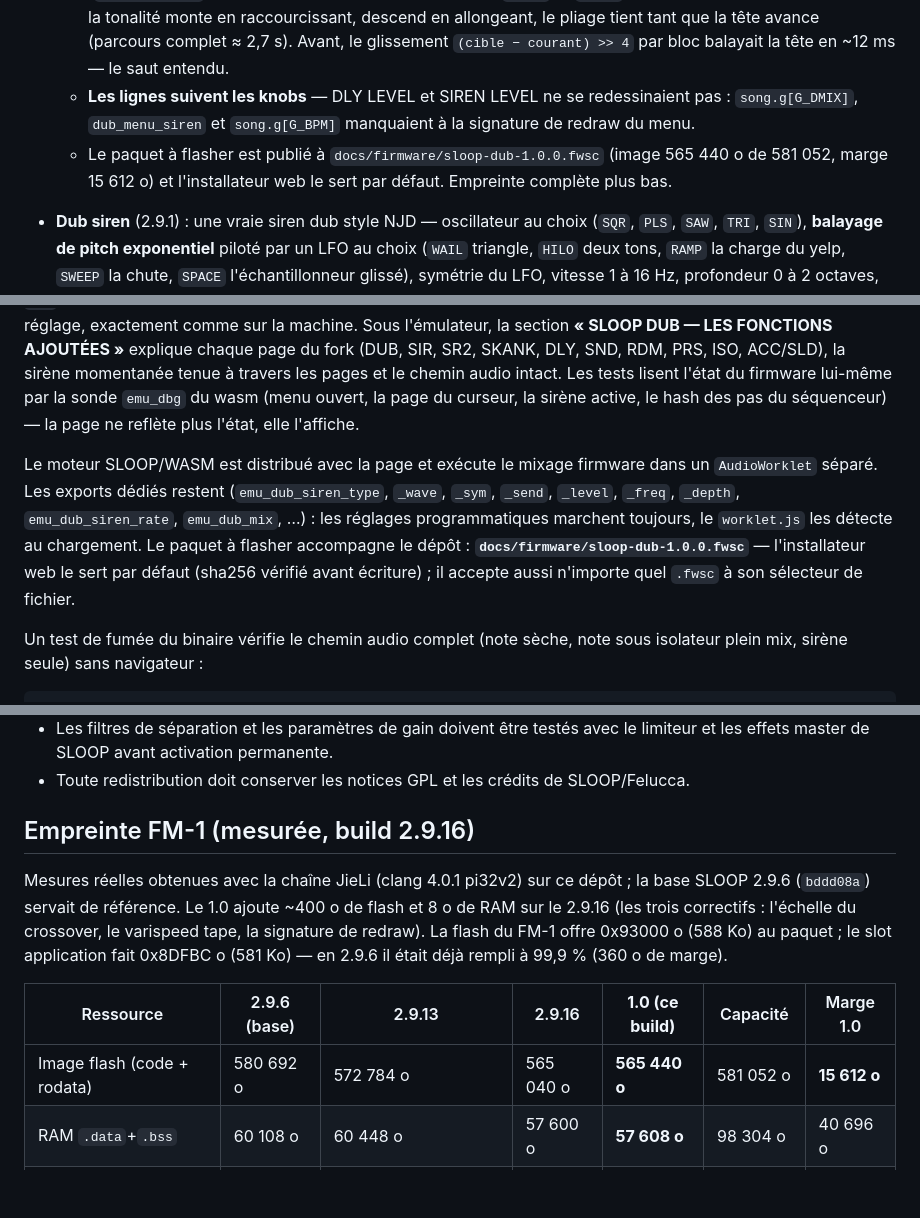
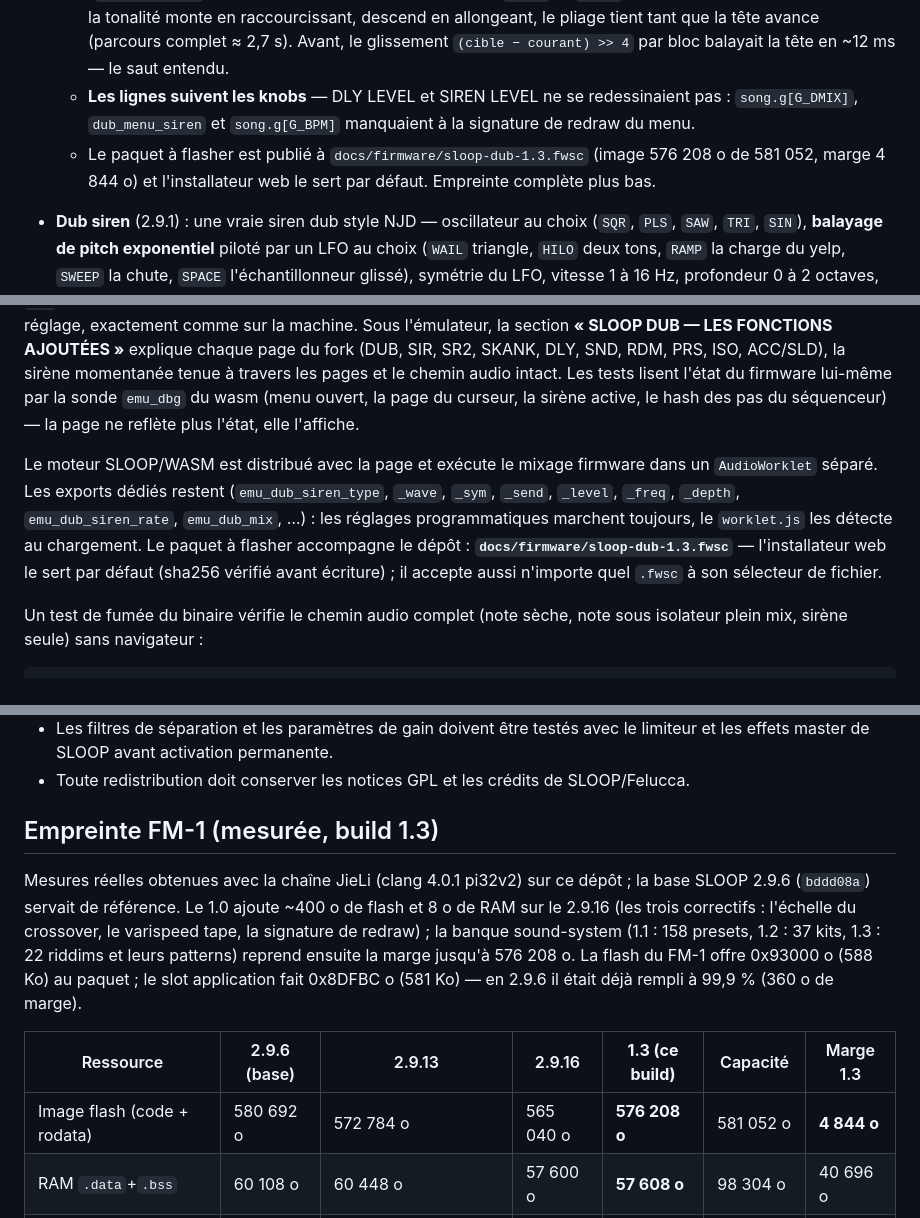
Before and after one commit to altessproduction/sloop-dub-fm1, a Markdown page: DUB-FR.md, 3 parts joined by grey strips. Rendered like a GitHub page; blank space fills up the shorter version.

Commit message:
Hub update: the installer and the docs serve 1.3, the card follows
- installer/index.html: meta 1.3 (pkg + sha256 of the committed package),
  the beta disclaimers (ja/en) and the offline editor's download name
- webapp/sw.js: the precached package and the site stamp follow (1.3-daca50ec954f)
- README.md: the direct download and the install steps name the 1.3 package
- DUB-FR.md: package name and measured footprint of 1.3 (image 576 208 o,
  margin 4 844 o); the footprint table becomes '1.3 (ce build)'
- fmhub.json: 'what' now introduces the sound-system bank (158 presets,
  37 kits, 22 riddims with their four patterns each)
- assets/hub-card.png: the version under the wordmark reads 1.3 (the 3 is
  drawn in the wordmark's own bold ribbon style; 39,7 KB, hub's 300 KB limit)

```diff
--- a/DUB-FR.md
+++ b/DUB-FR.md
@@ -10,7 +10,7 @@ Le fork ajoute une extension DSP indépendante dans `firmware/src/dub.c` et `dub
   - **L'ISO fonctionne** — les coefficients du crossover étaient ~100 fois trop faibles (`hz * 2100 / FS` donne 4 sur 32767 à 90 Hz) : SUB, BASS et MIDS sortaient quasi muets et TOPS, le reste non filtré, portait tout le signal (le « seul le Top réagit » du retour de test). Reconstruit : une échelle de stages un pôle par canal, trois croisements à 90 Hz / 420 Hz / 2,6 kHz, chaque croisement deux passe-bas et un passe-haut à zéro vrai de DC (aucune fuite de phase) ; stéréo ; les gains calculés une fois par bloc et glissés ~12 ms (un mute ne clique jamais). L'égaliseur jamais accessible quitte la structure.
   - **TIME plie la boucle comme un vrai tape delay** — tourner TIME avec une boucle dans le delay accélère ou ralentit la boucle en continu : la tête de lecture marche à au plus la moitié de la vitesse de la bande (`DUB_TAPE_SLEW`), régulièrement à travers chaque bloc (`dly_a` → `dly_b`, Q8 échantillon par échantillon) — la tonalité monte en raccourcissant, descend en allongeant, le pliage tient tant que la tête avance (parcours complet ≈ 2,7 s). Avant, le glissement `(cible − courant) >> 4` par bloc balayait la tête en ~12 ms — le saut entendu.
   - **Les lignes suivent les knobs** — DLY LEVEL et SIREN LEVEL ne se redessinaient pas : `song.g[G_DMIX]`, `dub_menu_siren` et `song.g[G_BPM]` manquaient à la signature de redraw du menu.
-  - Le paquet à flasher est publié à `docs/firmware/sloop-dub-1.0.0.fwsc` (image 565 440 o de 581 052, marge 15 612 o) et l'installateur web le sert par défaut. Empreinte complète plus bas.
+  - Le paquet à flasher est publié à `docs/firmware/sloop-dub-1.3.fwsc` (image 576 208 o de 581 052, marge 4 844 o) et l'installateur web le sert par défaut. Empreinte complète plus bas.
 
 - **Dub siren** (2.9.1) : une vraie siren dub style NJD — oscillateur au choix (`SQR`, `PLS`, `SAW`, `TRI`, `SIN`), **balayage de pitch exponentiel** piloté par un LFO au choix (`WAIL` triangle, `HILO` deux tons, `RAMP` la charge du yelp, `SWEEP` la chute, `SPACE` l'échantillonneur glissé), symétrie du LFO, vitesse 1 à 16 Hz, profondeur 0 à 2 octaves, et **envoi vers le delay** du projet SLOOP.
 - **Séquenceur dub** (2.9.2) : **quatre pistes** (basse, skanks, mélodie, drums) de 16, 32 ou 64 pas, note et vélocité par pas, jouées sur le transport (DUB ENABLE + PLAY) — basse et mélodie en legato, skanks en piqué d'accord, drums en notes General MIDI.
@@ -88,7 +88,7 @@ La compilation et l’installation sur le matériel FM-1 nécessitent toujours l
 
 Une surface web jouable est publiée sous `docs/dub/` et déployée automatiquement sur GitHub Pages à chaque envoi vers `main`. **La page est la faceplate du FM-1 et le firmware réel** — l'ancienne console d'onglets (`DUB`, `SIR`, `SR2`, …) est retirée (2.9.16) : le menu Dub du firmware (HOME long, SELECT, KNOB 1–4, OCT+, OCT−) est le seul réglage, exactement comme sur la machine. Sous l'émulateur, la section **« SLOOP DUB — LES FONCTIONS AJOUTÉES »** explique chaque page du fork (DUB, SIR, SR2, SKANK, DLY, SND, RDM, PRS, ISO, ACC/SLD), la sirène momentanée tenue à travers les pages et le chemin audio intact. Les tests lisent l'état du firmware lui-même par la sonde `emu_dbg` du wasm (menu ouvert, la page du curseur, la sirène active, le hash des pas du séquenceur) — la page ne reflète plus l'état, elle l'affiche.
 
-Le moteur SLOOP/WASM est distribué avec la page et exécute le mixage firmware dans un `AudioWorklet` séparé. Les exports dédiés restent (`emu_dub_siren_type`, `_wave`, `_sym`, `_send`, `_level`, `_freq`, `_depth`, `emu_dub_siren_rate`, `emu_dub_mix`, …) : les réglages programmatiques marchent toujours, le `worklet.js` les détecte au chargement. Le paquet à flasher accompagne le dépôt : **`docs/firmware/sloop-dub-1.0.0.fwsc`** — l'installateur web le sert par défaut (sha256 vérifié avant écriture) ; il accepte aussi n'importe quel `.fwsc` à son sélecteur de fichier.
+Le moteur SLOOP/WASM est distribué avec la page et exécute le mixage firmware dans un `AudioWorklet` séparé. Les exports dédiés restent (`emu_dub_siren_type`, `_wave`, `_sym`, `_send`, `_level`, `_freq`, `_depth`, `emu_dub_siren_rate`, `emu_dub_mix`, …) : les réglages programmatiques marchent toujours, le `worklet.js` les détecte au chargement. Le paquet à flasher accompagne le dépôt : **`docs/firmware/sloop-dub-1.3.fwsc`** — l'installateur web le sert par défaut (sha256 vérifié avant écriture) ; il accepte aussi n'importe quel `.fwsc` à son sélecteur de fichier.
 
 Un test de fumée du binaire vérifie le chemin audio complet (note sèche, note sous isolateur plein mix, sirène seule) sans navigateur :
 
@@ -135,16 +135,18 @@ Cette prévisualisation reste un adaptateur navigateur : elle ne remplace pas en
 - Les filtres de séparation et les paramètres de gain doivent être testés avec le limiteur et les effets master de SLOOP avant activation permanente.
 - Toute redistribution doit conserver les notices GPL et les crédits de SLOOP/Felucca.
 
-## Empreinte FM-1 (mesurée, build 2.9.16)
+## Empreinte FM-1 (mesurée, build 1.3)
 
 Mesures réelles obtenues avec la chaîne JieLi (clang 4.0.1 pi32v2) sur ce dépôt ; la base SLOOP 2.9.6
 (`bddd08a`) servait de référence. Le 1.0 ajoute ~400 o de flash et 8 o de RAM sur le 2.9.16
-(les trois correctifs : l'échelle du crossover, le varispeed tape, la signature de redraw). La flash du FM-1 offre 0x93000 o (588 Ko) au paquet ; le slot
+(les trois correctifs : l'échelle du crossover, le varispeed tape, la signature de redraw) ; la banque
+sound-system (1.1 : 158 presets, 1.2 : 37 kits, 1.3 : 22 riddims et leurs patterns) reprend ensuite
+la marge jusqu'à 576 208 o. La flash du FM-1 offre 0x93000 o (588 Ko) au paquet ; le slot
 application fait 0x8DFBC o (581 Ko) — en 2.9.6 il était déjà rempli à 99,9 % (360 o de marge).
 
-| Ressource | 2.9.6 (base) | 2.9.13 | 2.9.16 | **1.0 (ce build)** | Capacité | Marge 1.0 |
+| Ressource | 2.9.6 (base) | 2.9.13 | 2.9.16 | **1.3 (ce build)** | Capacité | Marge 1.3 |
 |---|---|---|---|---|---|---|
-| Image flash (code + rodata) | 580 692 o | 572 784 o | 565 040 o | **565 440 o** | 581 052 o | **15 612 o** |
+| Image flash (code + rodata) | 580 692 o | 572 784 o | 565 040 o | **576 208 o** | 581 052 o | **4 844 o** |
 | RAM `.data`+`.bss` | 60 108 o | 60 448 o | 57 600 o | **57 608 o** | 98 304 o | 40 696 o |
 | `.lowram` (reverb, piles cœur 1) | 22 772 o | 22 772 o | 22 772 o | 22 772 o | 29 392 o | 6 620 o |
 | Pool (canevas, lignes d'effets) | 333 900 o | 333 900 o | 328 396 o | **328 396 o** | 344 064 o | **15 668 o** |
```
Also changed, not shown: README.md (+4 -4 lines), assets/hub-card.png, 3 other files.
